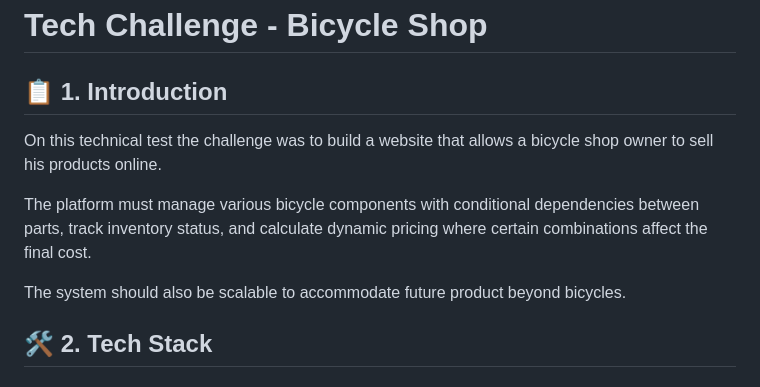
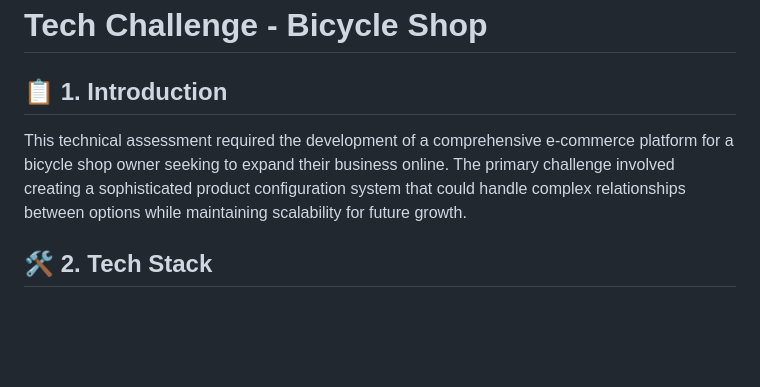
Before and after one commit to phernama21/bicycle-shop, a Markdown page: README.md, the part around the change. Drawn GitHub-style; blank space fills up the shorter version.

Commit message:
changing readme introduction

```diff
--- a/README.md
+++ b/README.md
@@ -1,11 +1,9 @@
 # Tech Challenge - Bicycle Shop
 
 ## 📋 1. Introduction
-On this technical test the challenge was to build a website that allows a bicycle shop owner to sell his products online.
 
-The platform must manage various bicycle components with conditional dependencies between parts, track inventory status, and calculate dynamic pricing where certain combinations affect the final cost.
+This technical assessment required the development of a comprehensive e-commerce platform for a bicycle shop owner seeking to expand their business online. The primary challenge involved creating a sophisticated product configuration system that could handle complex relationships between options while maintaining scalability for future growth.
 
-The system should also be scalable to accommodate future product beyond bicycles.
 ## 🛠️ 2. Tech Stack
 
 ### Backend
```
